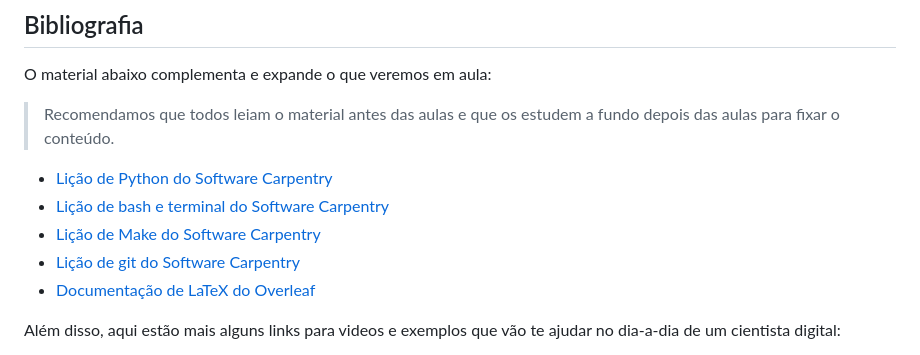
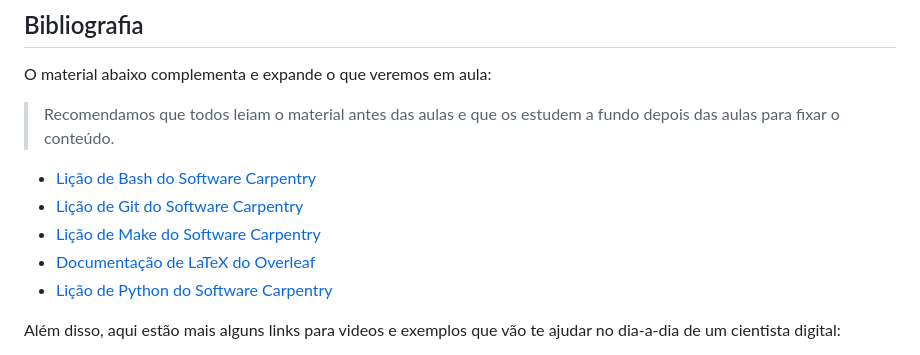
Before and after one commit to compgeolab/kit, a Markdown page: README.md, the part around the change. Drawn GitHub-style.

Commit message:
Ordena bibliografia com as lições do curso

```diff
--- a/README.md
+++ b/README.md
@@ -153,11 +153,11 @@ O material abaixo complementa e expande o que veremos em aula:
 > Recomendamos que todos leiam o material antes das aulas e que os estudem
 > a fundo depois das aulas para fixar o conteúdo.
 
+* [Lição de Bash do Software Carpentry](https://swcarpentry.github.io/shell-novice)
+* [Lição de Git do Software Carpentry](https://swcarpentry.github.io/git-novice)
+* [Lição de Make do Software Carpentry](https://swcarpentry.github.io/make-novice)
+* [Documentação de LaTeX do Overleaf](https://www.overleaf.com/learn)
 * [Lição de Python do Software Carpentry](https://swcarpentry.github.io/python-novice-inflammation)
-* [Lição de bash e terminal do Software Carpentry](https://swcarpentry.github.io/shell-novice)
-* [Lição de Make do Software Carpentry](https://swcarpentry.github.io/make-novice)
-* [Lição de git do Software Carpentry](https://swcarpentry.github.io/git-novice)
-* [Documentação de LaTeX do Overleaf](https://www.overleaf.com/learn)
 
 Além disso, aqui estão mais alguns links para videos e exemplos que vão te
 ajudar no dia-a-dia de um cientista digital:
```
